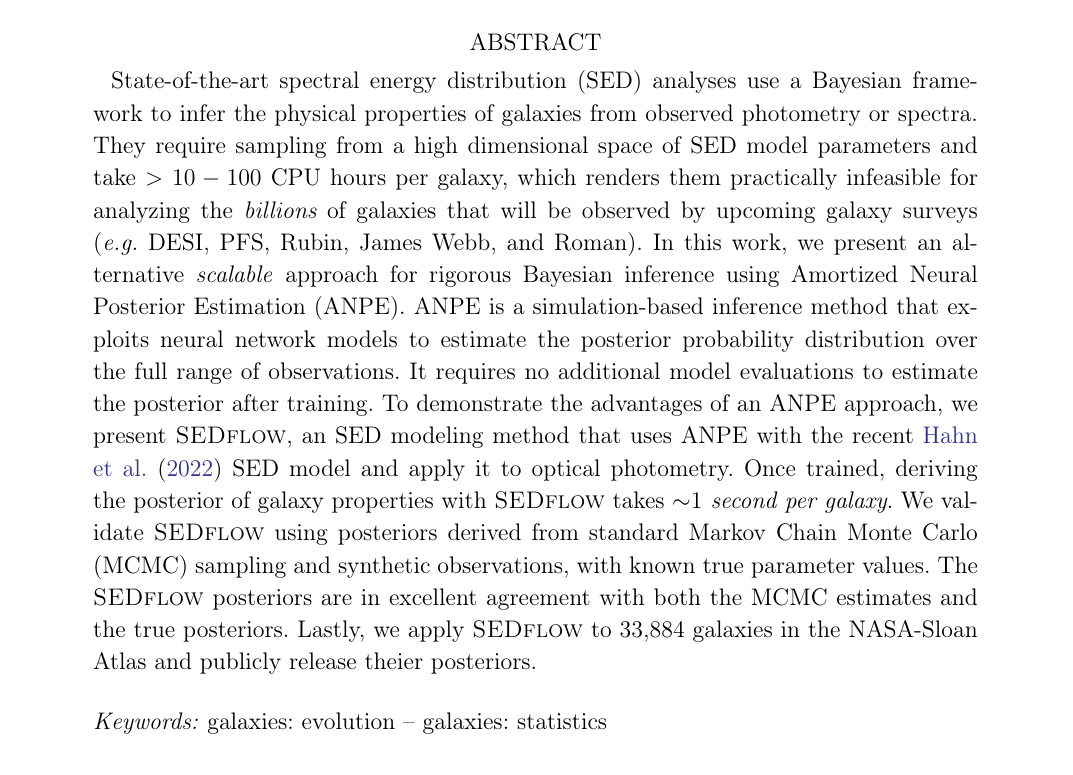
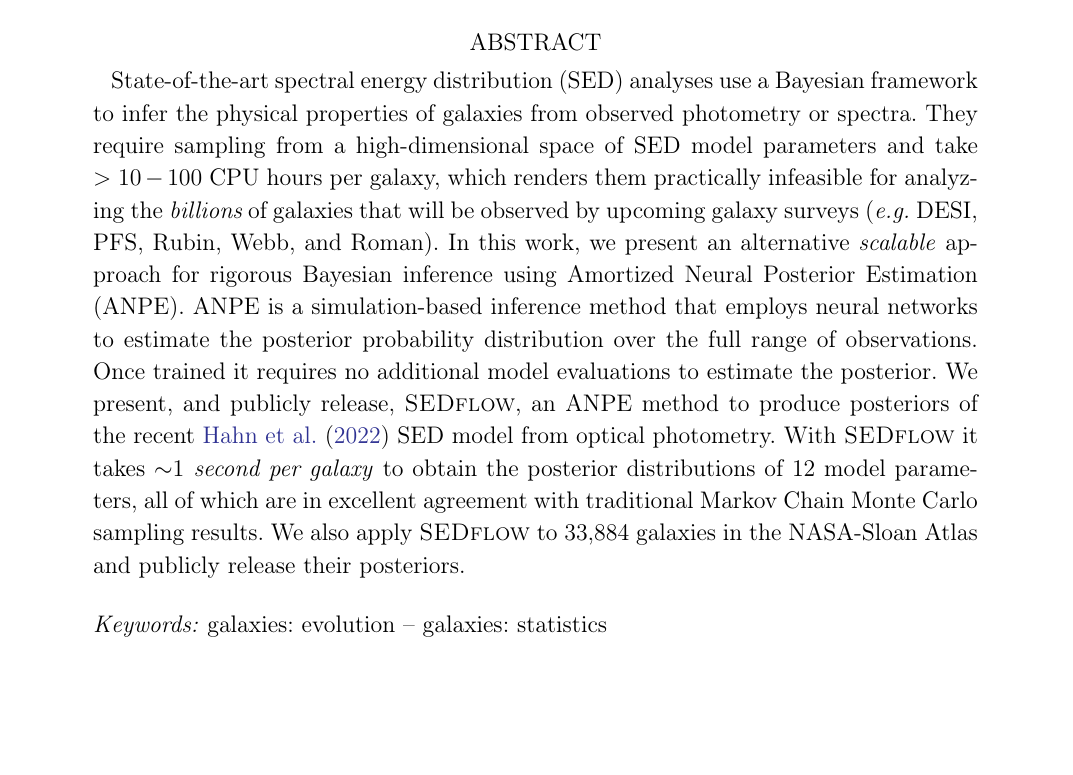
Before and after one commit to changhoonhahn/SEDflow, a LaTeX paper (doc/paper/main.tex): part of page 1 of 21, cut so that both start at the same text, the shorter picture padded with empty space. Compiled offline with pdfLaTeX.

Commit message:
edited abstract

```diff
--- a/doc/paper/main.tex
+++ b/doc/paper/main.tex
@@ -95,32 +95,25 @@ Princeton, NJ 08544, USA}
     State-of-the-art spectral energy distribution (SED) analyses use a
     Bayesian framework to infer the physical properties of galaxies from
     observed photometry or spectra.
-    They require sampling from a high dimensional space of SED model parameters
+    They require sampling from a high-dimensional space of SED model parameters
     and take $>10-100$ CPU hours per galaxy, which renders them practically
     infeasible for analyzing the {\em billions} of galaxies that will be
     observed by upcoming galaxy surveys
-    (\eg~DESI, PFS, Rubin, James Webb, and Roman).
+    (\eg~DESI, PFS, Rubin, Webb, and Roman).
     In this work, we present an alternative \emph{scalable} approach for
     rigorous Bayesian inference using Amortized Neural Posterior
     Estimation (ANPE).
-    ANPE is a simulation-based inference method that exploits neural network
-    models to estimate the posterior probability distribution over the full
+    ANPE is a simulation-based inference method that employs neural networks
+    to estimate the posterior probability distribution over the full
     range of observations.
-    It requires no additional model evaluations to estimate the posterior after
-    training.
-    To demonstrate the advantages of an ANPE approach, we present \sedflow, an
-    SED modeling method that uses ANPE with the recent~\cite{hahn2022}~SED model
-    and apply it to optical photometry.
-    Once trained, deriving the posterior of galaxy properties with
-    \sedflow~takes \emph{${\sim}1$ second per galaxy}.
-    We validate \sedflow~using posteriors derived from standard
-    Markov Chain Monte Carlo (MCMC) sampling and synthetic observations, with
-    known true parameter values.
-    The \sedflow~posteriors are in excellent agreement with both the MCMC
-    estimates and the true posteriors.
-    %We therefore conclude that using ANPE we derive accurate posteriors $>10,000\times$ faster than standard SED modeling methods.
-    Lastly, we apply \sedflow~to 33,884 galaxies in the NASA-Sloan Atlas and
-    publicly release theier posteriors.
+    Once trained it requires no additional model evaluations to estimate the posterior.
+    We present, and publicly release, \sedflow, an ANPE method to produce posteriors
+    of the recent \cite{hahn2022} SED model from optical photometry.
+    With \sedflow~it takes \emph{${\sim}1$ second per galaxy} to obtain the posterior
+    distributions of 12 model parameters, all of which are in excellent agreement with
+    traditional Markov Chain Monte Carlo sampling results.
+    We also apply \sedflow~to 33,884 galaxies in the NASA-Sloan Atlas and
+    publicly release their posteriors.
 \end{abstract}
 \keywords{galaxies: evolution -- galaxies: statistics}
 
```
Also changed, not shown: doc/paper/main.pdf.
